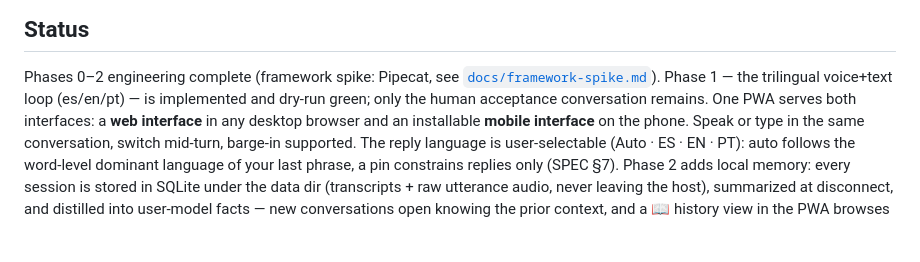
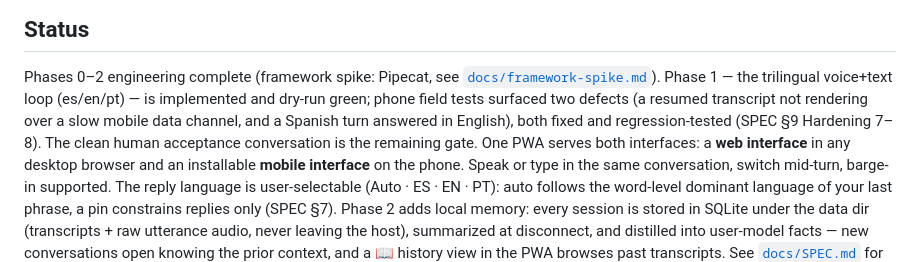
Before and after one commit to jsugg/TheraPy, a Markdown page: README.md, the part around the change. Rendered like a GitHub page; blank space fills up the shorter version.

Commit message:
docs: refresh phase-2 status and README to the field-tested shipped state

```diff
--- a/README.md
+++ b/README.md
@@ -15,7 +15,10 @@ that compound into longitudinal self-insight.
 Phases 0–2 engineering complete (framework spike: Pipecat, see
 [`docs/framework-spike.md`](docs/framework-spike.md)). Phase 1 — the
 trilingual voice+text loop (es/en/pt) — is implemented and dry-run green;
-only the human acceptance conversation remains. One PWA serves both
+phone field tests surfaced two defects (a resumed transcript not rendering
+over a slow mobile data channel, and a Spanish turn answered in English),
+both fixed and regression-tested (SPEC §9 Hardening 7–8). The clean human
+acceptance conversation is the remaining gate. One PWA serves both
 interfaces: a **web interface** in any desktop browser and an installable
 **mobile interface** on the phone. Speak or type in the same conversation,
 switch mid-turn, barge-in supported. The reply language is user-selectable
```
Also changed, not shown: docs/SPEC.md (+1 -1 lines).
